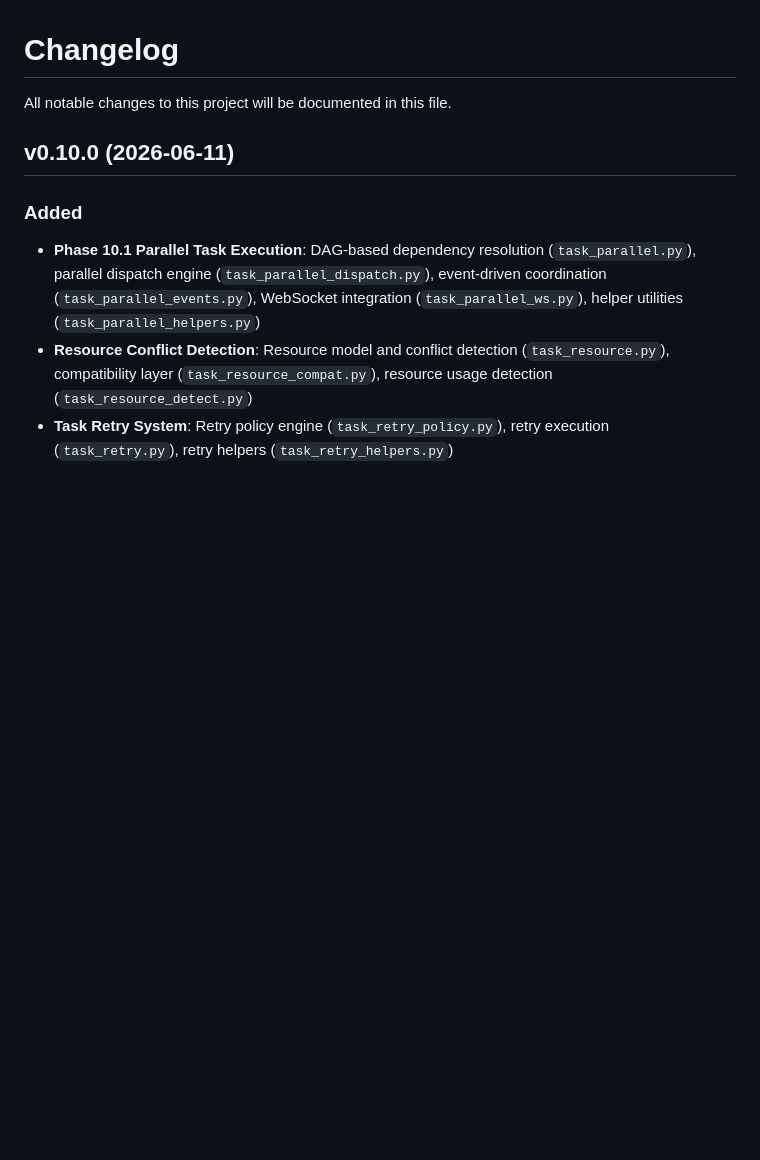
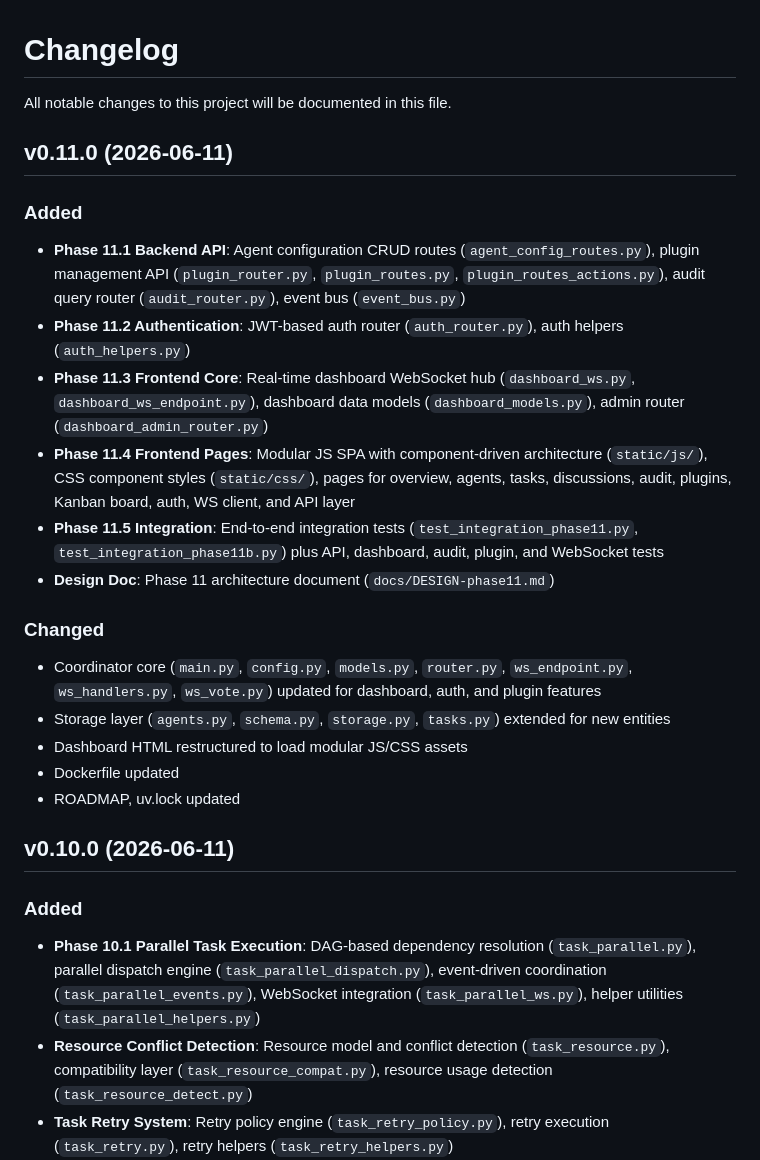
Before and after one commit to yzy806806/hermes-agora, a Markdown page: CHANGELOG.md, the part around the change. GitHub-like rendering; blank space fills up the shorter version.

Commit message:
docs: add CHANGELOG for v0.11.0

```diff
--- a/CHANGELOG.md
+++ b/CHANGELOG.md
@@ -1,6 +1,23 @@
 # Changelog
 
 All notable changes to this project will be documented in this file.
+
+## v0.11.0 (2026-06-11)
+
+### Added
+- **Phase 11.1 Backend API**: Agent configuration CRUD routes (`agent_config_routes.py`), plugin management API (`plugin_router.py`, `plugin_routes.py`, `plugin_routes_actions.py`), audit query router (`audit_router.py`), event bus (`event_bus.py`)
+- **Phase 11.2 Authentication**: JWT-based auth router (`auth_router.py`), auth helpers (`auth_helpers.py`)
+- **Phase 11.3 Frontend Core**: Real-time dashboard WebSocket hub (`dashboard_ws.py`, `dashboard_ws_endpoint.py`), dashboard data models (`dashboard_models.py`), admin router (`dashboard_admin_router.py`)
+- **Phase 11.4 Frontend Pages**: Modular JS SPA with component-driven architecture (`static/js/`), CSS component styles (`static/css/`), pages for overview, agents, tasks, discussions, audit, plugins, Kanban board, auth, WS client, and API layer
+- **Phase 11.5 Integration**: End-to-end integration tests (`test_integration_phase11.py`, `test_integration_phase11b.py`) plus API, dashboard, audit, plugin, and WebSocket tests
+- **Design Doc**: Phase 11 architecture document (`docs/DESIGN-phase11.md`)
+
+### Changed
+- Coordinator core (`main.py`, `config.py`, `models.py`, `router.py`, `ws_endpoint.py`, `ws_handlers.py`, `ws_vote.py`) updated for dashboard, auth, and plugin features
+- Storage layer (`agents.py`, `schema.py`, `storage.py`, `tasks.py`) extended for new entities
+- Dashboard HTML restructured to load modular JS/CSS assets
+- Dockerfile updated
+- ROADMAP, uv.lock updated
 
 ## v0.10.0 (2026-06-11)
 
```
